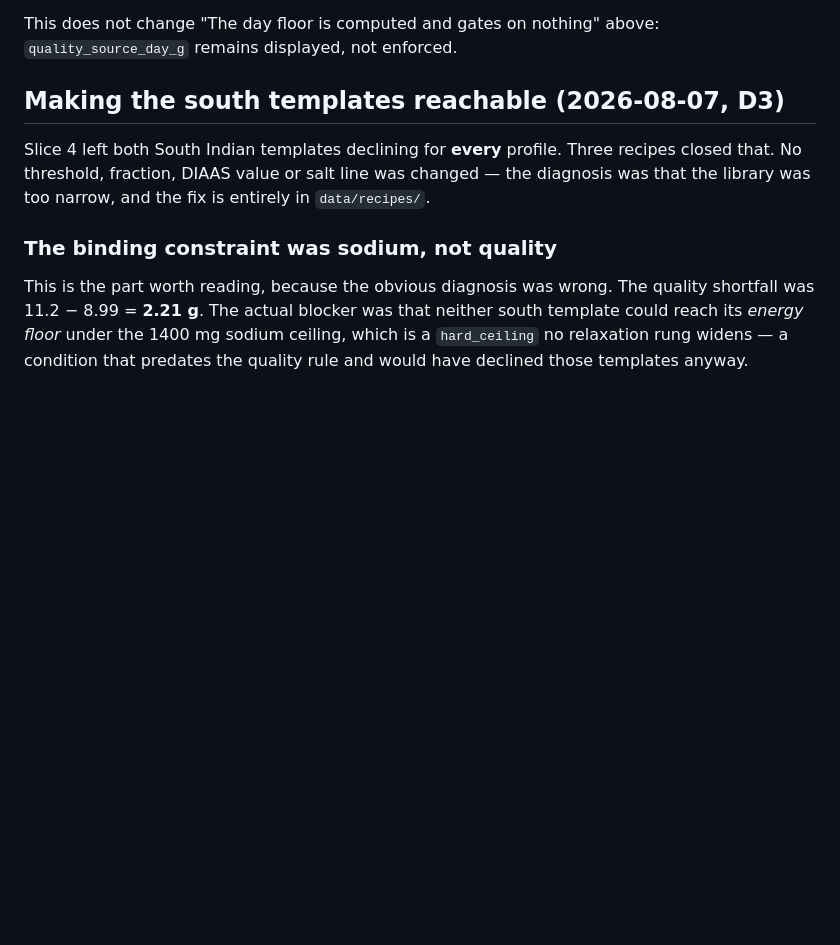
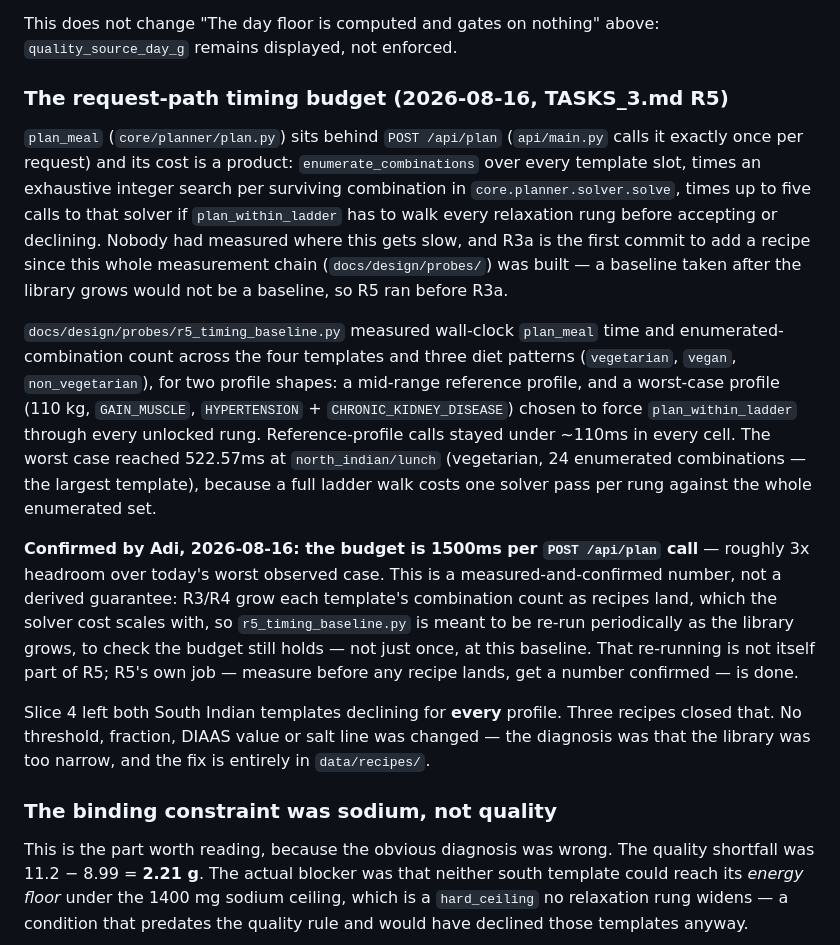
Before and after one commit to ShanmuganathanRamakrishnan/Arusuvai, a Markdown page: docs/methodology.md, the part around the change. Rendered like a GitHub page; blank space fills up the shorter version.

Commit message:
docs: record Adi's R5 decision -- 1500ms request-path budget confirmed
TASKS_3.md R5 measured (previous commit 2b28e72) and proposed 1500ms; Adi has
now confirmed it. Recorded in docs/methodology.md (new "The request-path
timing budget" subsection, under "The threshold and the day floor, decided")
-- the durable, tracked location, since TASKS_3.md stays untracked per
docs/repo_policy.md. TASKS_3.md's own R5 header marked DONE and the
confirmation recorded inline there too (untracked, not part of this diff).

Also records Adi's standing instruction: r5_timing_baseline.py is not a
one-off -- re-run it periodically as R3/R4 land recipes, to check the 1500ms
budget still holds against a growing combination count. That re-running is
not itself an R5 task.

Docs-only change; no code touched, no test-affecting behaviour to verify.

R5 is closed. Starting R3a next per Adi's instruction.

```diff
--- a/docs/methodology.md
+++ b/docs/methodology.md
@@ -1631,7 +1631,37 @@ path to R3** — R3a (egg) proceeds against the unchanged 0.75 per-meal rule.
 This does not change "The day floor is computed and gates on nothing" above:
 `quality_source_day_g` remains displayed, not enforced.
 
-## Making the south templates reachable (2026-08-07, D3)
+### The request-path timing budget (2026-08-16, TASKS_3.md R5)
+
+`plan_meal` (`core/planner/plan.py`) sits behind `POST /api/plan`
+(`api/main.py` calls it exactly once per request) and its cost is a product:
+`enumerate_combinations` over every template slot, times an exhaustive
+integer search per surviving combination in `core.planner.solver.solve`,
+times up to five calls to that solver if `plan_within_ladder` has to walk
+every relaxation rung before accepting or declining. Nobody had measured
+where this gets slow, and R3a is the first commit to add a recipe since this
+whole measurement chain (`docs/design/probes/`) was built — a baseline taken
+after the library grows would not be a baseline, so R5 ran before R3a.
+
+`docs/design/probes/r5_timing_baseline.py` measured wall-clock `plan_meal`
+time and enumerated-combination count across the four templates and three
+diet patterns (`vegetarian`, `vegan`, `non_vegetarian`), for two profile
+shapes: a mid-range reference profile, and a worst-case profile (110 kg,
+`GAIN_MUSCLE`, `HYPERTENSION` + `CHRONIC_KIDNEY_DISEASE`) chosen to force
+`plan_within_ladder` through every unlocked rung. Reference-profile calls
+stayed under ~110ms in every cell. The worst case reached 522.57ms at
+`north_indian/lunch` (vegetarian, 24 enumerated combinations — the largest
+template), because a full ladder walk costs one solver pass per rung against
+the whole enumerated set.
+
+**Confirmed by Adi, 2026-08-16: the budget is 1500ms per `POST /api/plan`
+call** — roughly 3x headroom over today's worst observed case. This is a
+measured-and-confirmed number, not a derived guarantee: R3/R4 grow each
+template's combination count as recipes land, which the solver cost scales
+with, so `r5_timing_baseline.py` is meant to be re-run periodically as the
+library grows, to check the budget still holds — not just once, at this
+baseline. That re-running is not itself part of R5; R5's own job — measure
+before any recipe lands, get a number confirmed — is done.
 
 Slice 4 left both South Indian templates declining for **every** profile. Three
 recipes closed that. No threshold, fraction, DIAAS value or salt line was
```
